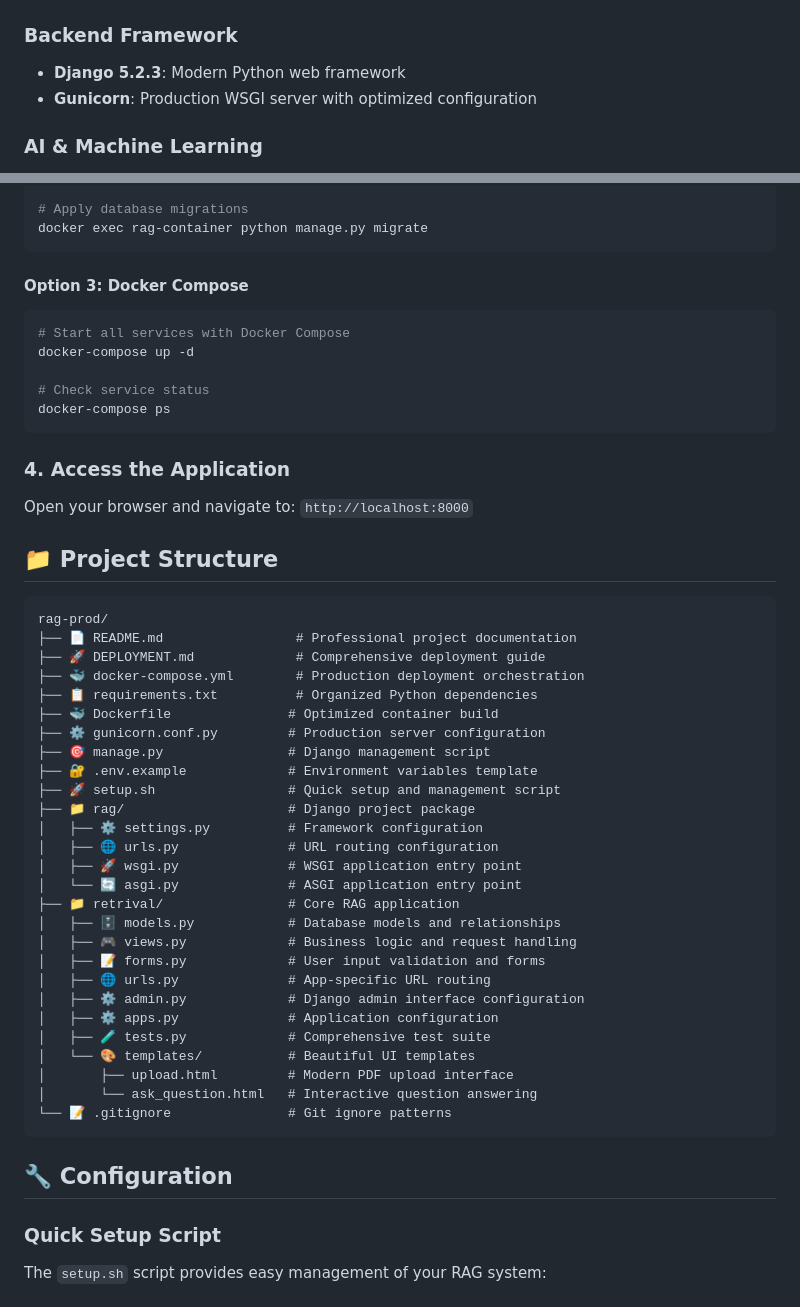
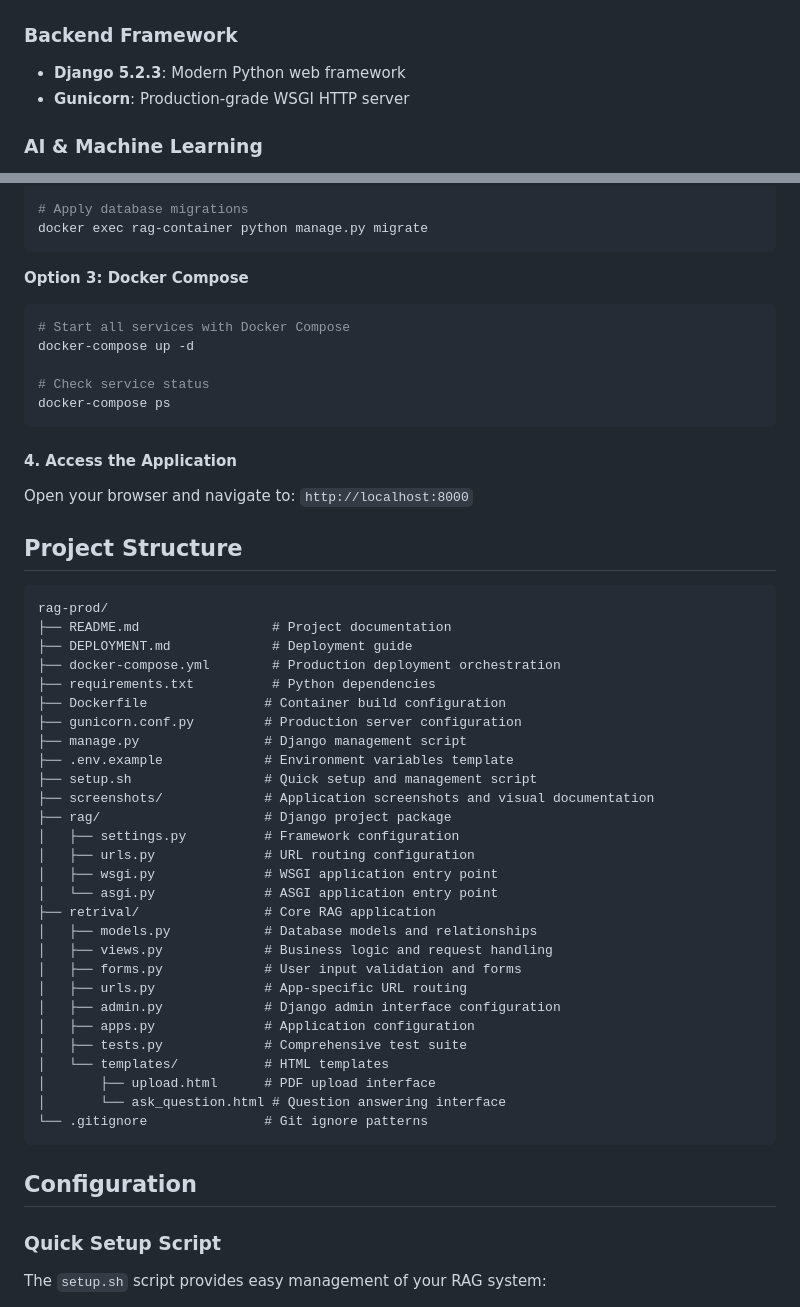
Before and after one commit to Mrnidhi/RAG-project, a Markdown page: README.md, 2 parts joined by grey strips. Rendered like a GitHub page.

````diff
--- a/README.md
+++ b/README.md
@@ -35,7 +57,7 @@ The system follows a modern, scalable architecture:
 
 ### Backend Framework
 - **Django 5.2.3**: Modern Python web framework
-- **Gunicorn**: Production WSGI server with optimized configuration
+- **Gunicorn**: Production-grade WSGI HTTP server
 
 ### AI & Machine Learning
 - **LangChain**: Framework for building LLM applications
@@ -128,7 +152,7 @@ docker run -d --name rag-container --network rag-network -p 8000:8000 \
 docker exec rag-container python manage.py migrate
 ```
 
-#### Option 3: Docker Compose
+**Option 3: Docker Compose**
 ```bash
 # Start all services with Docker Compose
 docker-compose up -d
@@ -137,42 +161,43 @@ docker-compose up -d
 docker-compose ps
 ```
 
-### 4. Access the Application
+#### 4. Access the Application
 Open your browser and navigate to: `http://localhost:8000`
 
-## 📁 Project Structure
+## Project Structure
 
 ```
 rag-prod/
-├── 📄 README.md                 # Professional project documentation
-├── 🚀 DEPLOYMENT.md             # Comprehensive deployment guide
-├── 🐳 docker-compose.yml        # Production deployment orchestration
-├── 📋 requirements.txt          # Organized Python dependencies
-├── 🐳 Dockerfile               # Optimized container build
-├── ⚙️ gunicorn.conf.py         # Production server configuration
-├── 🎯 manage.py                # Django management script
-├── 🔐 .env.example             # Environment variables template
-├── 🚀 setup.sh                 # Quick setup and management script
-├── 📁 rag/                     # Django project package
-│   ├── ⚙️ settings.py          # Framework configuration
-│   ├── 🌐 urls.py              # URL routing configuration
-│   ├── 🚀 wsgi.py              # WSGI application entry point
-│   └── 🔄 asgi.py              # ASGI application entry point
-├── 📁 retrival/                # Core RAG application
-│   ├── 🗄️ models.py            # Database models and relationships
-│   ├── 🎮 views.py             # Business logic and request handling
-│   ├── 📝 forms.py             # User input validation and forms
-│   ├── 🌐 urls.py              # App-specific URL routing
-│   ├── ⚙️ admin.py             # Django admin interface configuration
-│   ├── ⚙️ apps.py              # Application configuration
-│   ├── 🧪 tests.py             # Comprehensive test suite
-│   └── 🎨 templates/           # Beautiful UI templates
-│       ├── upload.html         # Modern PDF upload interface
-│       └── ask_question.html   # Interactive question answering
-└── 📝 .gitignore               # Git ignore patterns
+├── README.md                 # Project documentation
+├── DEPLOYMENT.md             # Deployment guide
+├── docker-compose.yml        # Production deployment orchestration
+├── requirements.txt          # Python dependencies
+├── Dockerfile               # Container build configuration
+├── gunicorn.conf.py         # Production server configuration
+├── manage.py                # Django management script
+├── .env.example             # Environment variables template
+├── setup.sh                 # Quick setup and management script
+├── screenshots/             # Application screenshots and visual documentation
+├── rag/                     # Django project package
+│   ├── settings.py          # Framework configuration
+│   ├── urls.py              # URL routing configuration
+│   ├── wsgi.py              # WSGI application entry point
+│   └── asgi.py              # ASGI application entry point
+├── retrival/                # Core RAG application
+│   ├── models.py            # Database models and relationships
+│   ├── views.py             # Business logic and request handling
+│   ├── forms.py             # User input validation and forms
+│   ├── urls.py              # App-specific URL routing
+│   ├── admin.py             # Django admin interface configuration
+│   ├── apps.py              # Application configuration
+│   ├── tests.py             # Comprehensive test suite
+│   └── templates/           # HTML templates
+│       ├── upload.html      # PDF upload interface
+│       └── ask_question.html # Question answering interface
+└── .gitignore               # Git ignore patterns
 ```
 
-## 🔧 Configuration
+## Configuration
 
 ### Quick Setup Script
 The `setup.sh` script provides easy management of your RAG system:
````
Also changed, not shown: other parts of README.md (+64 -40 lines), screenshots/system-architecture.png (added), 4 other files.
